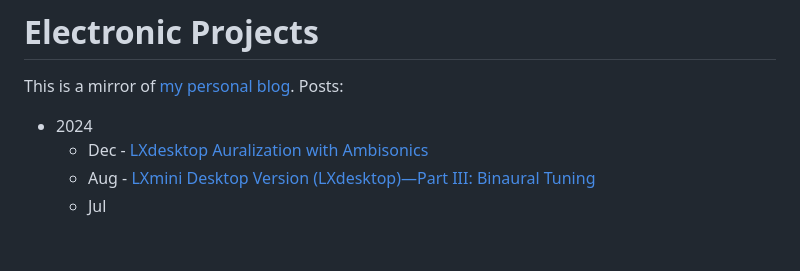
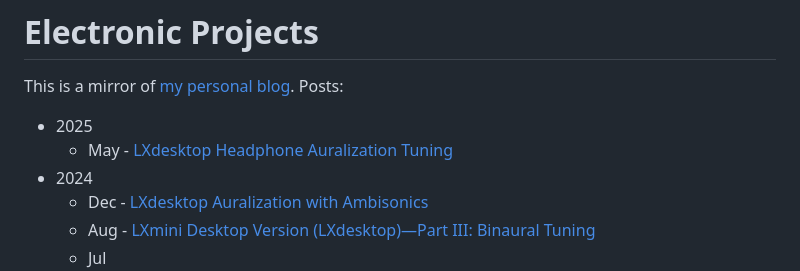
Before and after one commit to mnaganov/mnaganov.github.io, a Markdown page: README.md, the part around the change. GitHub-like rendering; blank space fills up the shorter version.

```diff
--- a/README.md
+++ b/README.md
@@ -2,6 +2,8 @@
 
 This is a mirror of [my personal blog](https://melp242.blogspot.com/). Posts:
 
+* 2025
+  - May - [LXdesktop Headphone Auralization Tuning](2025/05/lxdesktop-headphone-auralization-tuning.md)
 * 2024
   - Dec - [LXdesktop Auralization with Ambisonics](2024/12/lxdesktop-auralization-with-ambisonics.md)
   - Aug - [LXmini Desktop Version (LXdesktop)—Part III: Binaural Tuning](2024/08/lxmini-desktop-version-lxdesktoppart.md)
```
Also changed, not shown: 2025/05/lxdesktop-headphone-auralization-tuning.md (added, +588 -0 lines).
